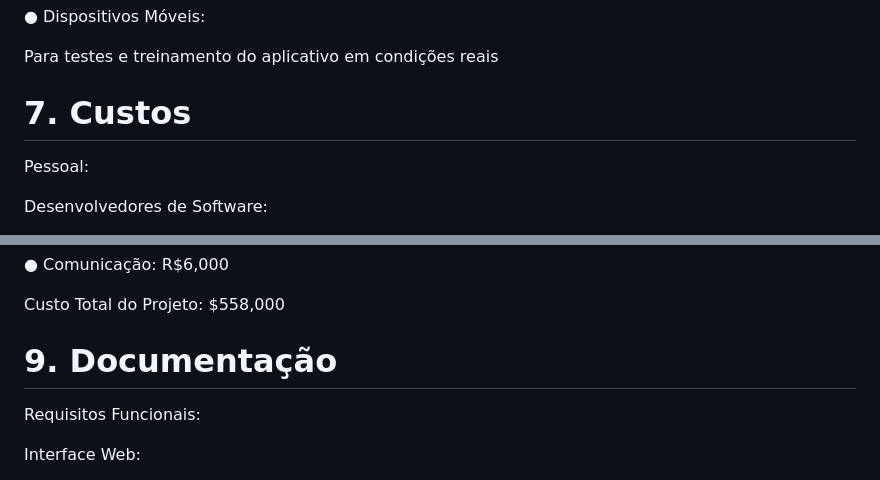
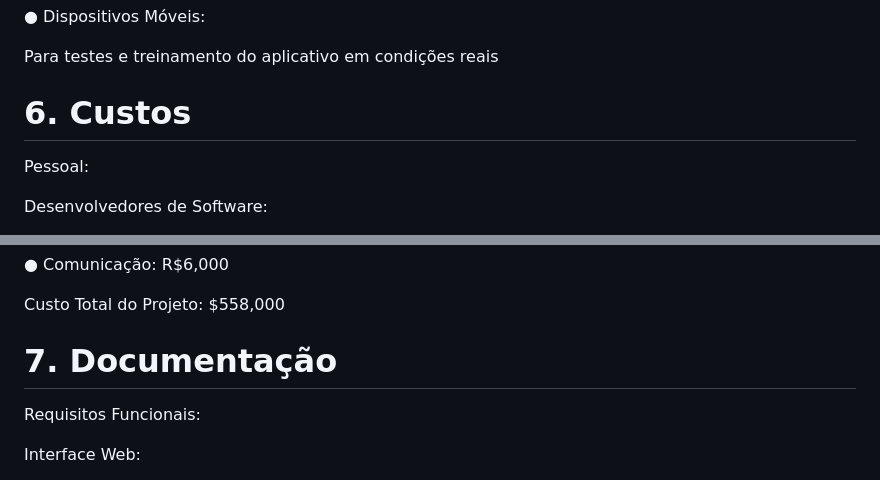
Before and after one commit to Kayke-Rodrigues/AutoNote-Services, a Markdown page: README.md, 2 parts joined by grey strips. GitHub-like rendering.

```diff
--- a/README.md
+++ b/README.md
@@ -148,7 +148,7 @@ Para desenvolvimento,teste e gerenciamento de projeto
 
 Para testes e treinamento do aplicativo em condições reais
 
-<h1>7. Custos</h1>
+<h1>6. Custos</h1>
 
 Pessoal:
 
@@ -227,7 +227,7 @@ Total Geral:
 
 Custo Total do Projeto: $558,000
 
-<h1>9. Documentação</h1>
+<h1>7. Documentação</h1>
 
 Requisitos Funcionais:
 
```
Also changed, not shown: other parts of README.md (+1 -1 lines).
